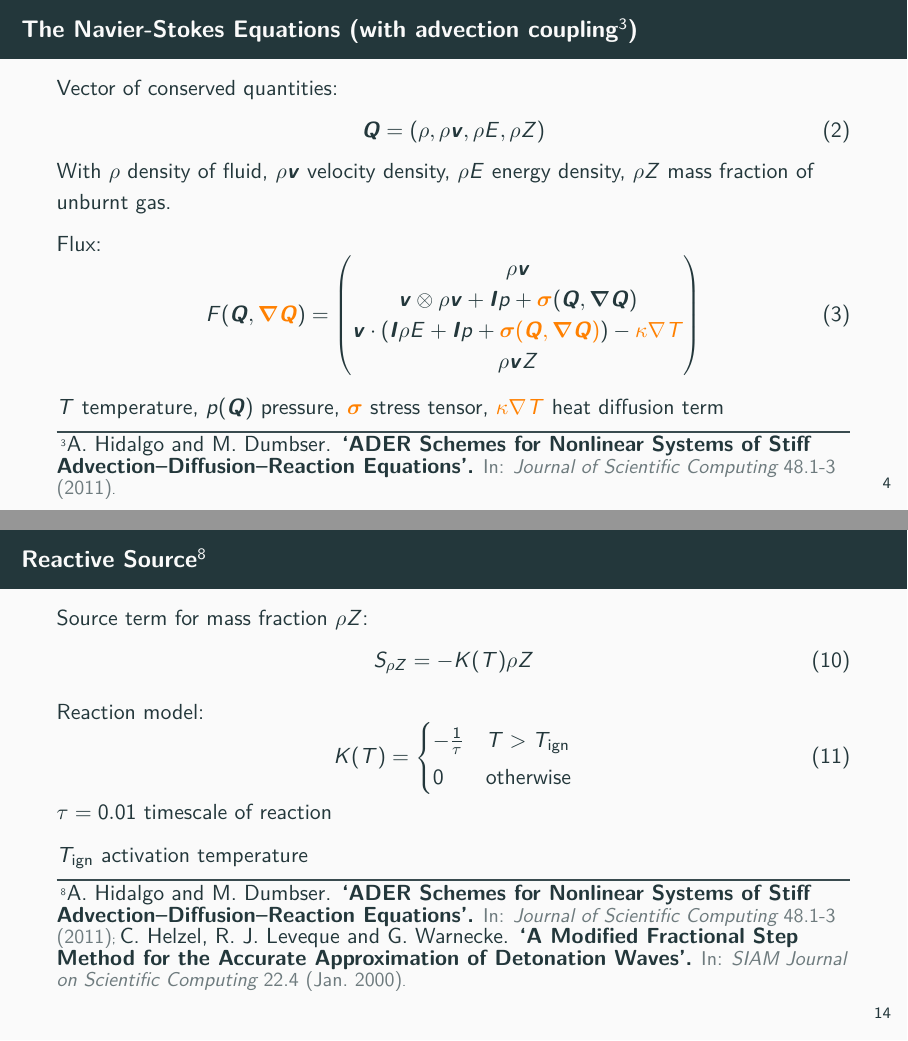
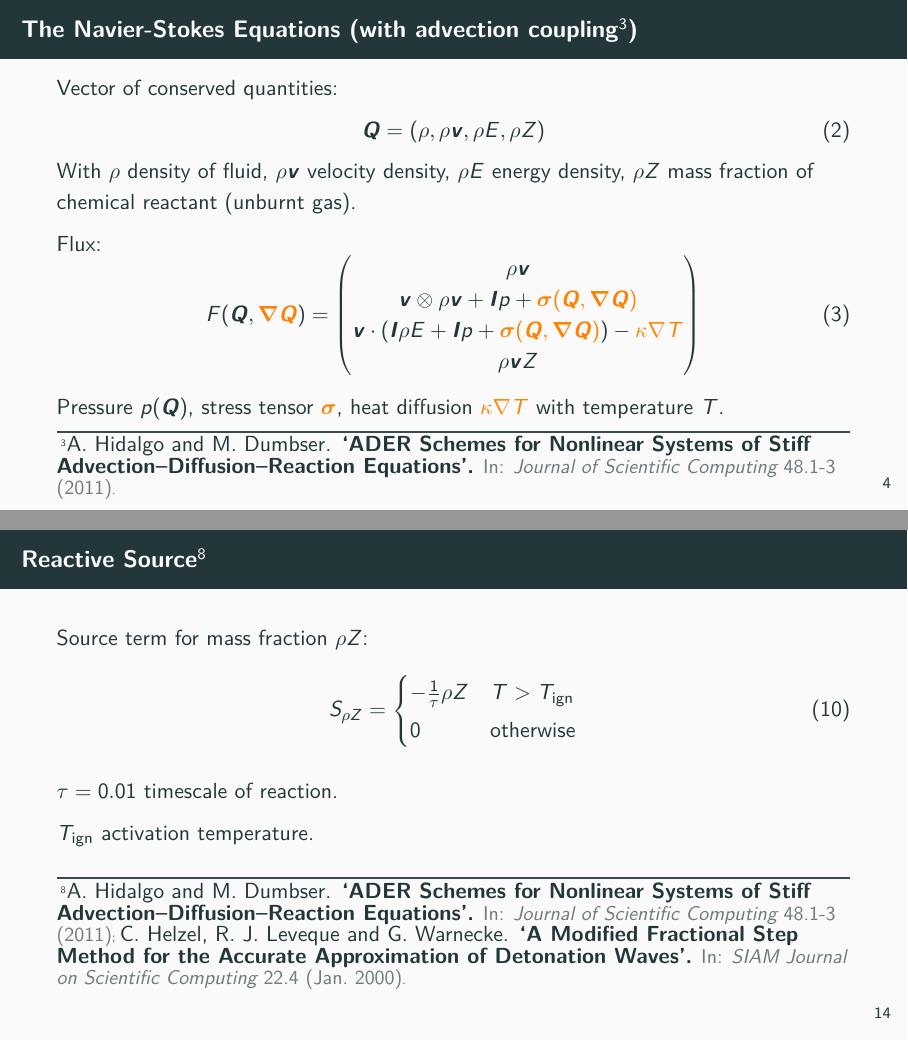
Before and after one commit to krenzland/cloudSuperComputing, LaTeX slides (writing/slides/final.tex): pages 5 and 15 of 21, joined at a grey line. Compiled offline with pdfLaTeX.

Commit message:
Small fixes for slides.

```diff
--- a/writing/slides/final.tex
+++ b/writing/slides/final.tex
@@ -154,22 +154,22 @@ Implemented in the \textsc{PDE}-Framework \textbf{ExaHyPE}.
   \label{eq:conserved-variables}
  \Q = \left( \Qrho, \Qj, \QE, \QZ \right)
 \end{equation}
-With $\Qrho$ density of fluid, $\Qj$ velocity density, $\QE$ energy density, $\QZ$ mass fraction of unburnt gas.
+With $\Qrho$ density of fluid, $\Qj$ velocity density, $\QE$ energy density, $\QZ$ mass fraction of chemical reactant (unburnt gas).
 
 Flux:
 \begin{equation}
   F(\Q, \textcolor{orange}{\gradQ}) =
   \begin{pmatrix}
     \Qj \\
-    \Qv  \otimes \Qj + \bm{I} \pressure + \textcolor{orange}{\stressT} (\Q, \gradQ)  \\
+    \Qv  \otimes \Qj + \bm{I} \pressure + \textcolor{orange}{\stressT (\Q, \gradQ)}  \\
     \Qv \cdot \left(\bm{I} \QE + \bm{I} \pressure + \textcolor{orange}{\stressT (\Q, \gradQ)} \right) -
     \textcolor{orange}{\kappa \nabla T}\\
     \Qj \QZZ
   \end{pmatrix}
 \end{equation}
 
-$T$ temperature, $\pressure(\Q)$ pressure,
-$\textcolor{orange}{\stressT}$ stress tensor, $\textcolor{orange}{\kappa \nabla T}$ heat diffusion term
+Pressure $\pressure(\Q)$,
+stress tensor $\textcolor{orange}{\stressT}$, heat diffusion $\textcolor{orange}{\kappa \nabla T}$ with temperature $T$.
 \end{frame}
 
 \begin{frame}{Problem: Not hyperbolic}
@@ -329,20 +329,15 @@ Recompute if solution:
 \begin{frame}\frametitle{Reactive Source\footfullcite{hidalgo2011ader,helzel2000modified}}
 Source term for mass fraction $\QZ$:
  \begin{equation}\label{eq:source-reaction}
-  \source[\QZ] = - K(T) \QZ
-\end{equation}
-
-Reaction model:
-\begin{equation}\label{eq:reaction-model}
-  K(T) =
-\begin{cases}
-  - \frac{1}{\reactionTimescale} & T > \reactionTemperature\\
+  \source[\QZ] =\begin{cases}
+  - \frac{1}{\reactionTimescale} \QZ  & T > \reactionTemperature\\
   0 & \text{otherwise}
 \end{cases}
 \end{equation}
-$\reactionTimescale = 0.01$ timescale of reaction
 
-$\reactionTemperature$ activation temperature
+$\reactionTimescale = 0.01$ timescale of reaction.
+
+$\reactionTemperature$ activation temperature.
 \end{frame}
 
 \begin{frame}
```
Also changed, not shown: writing/slides/final.tex (14 more changed lines).
